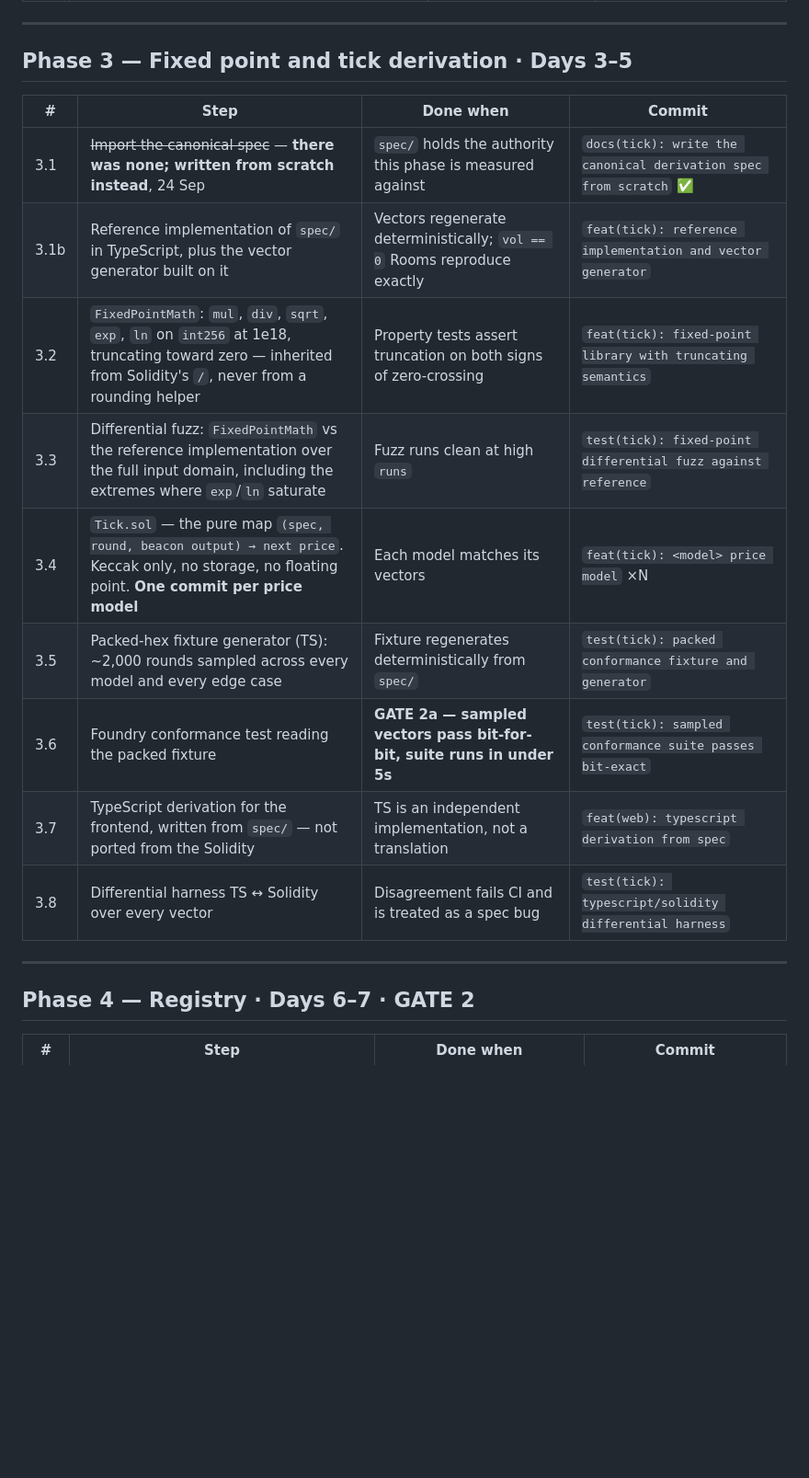
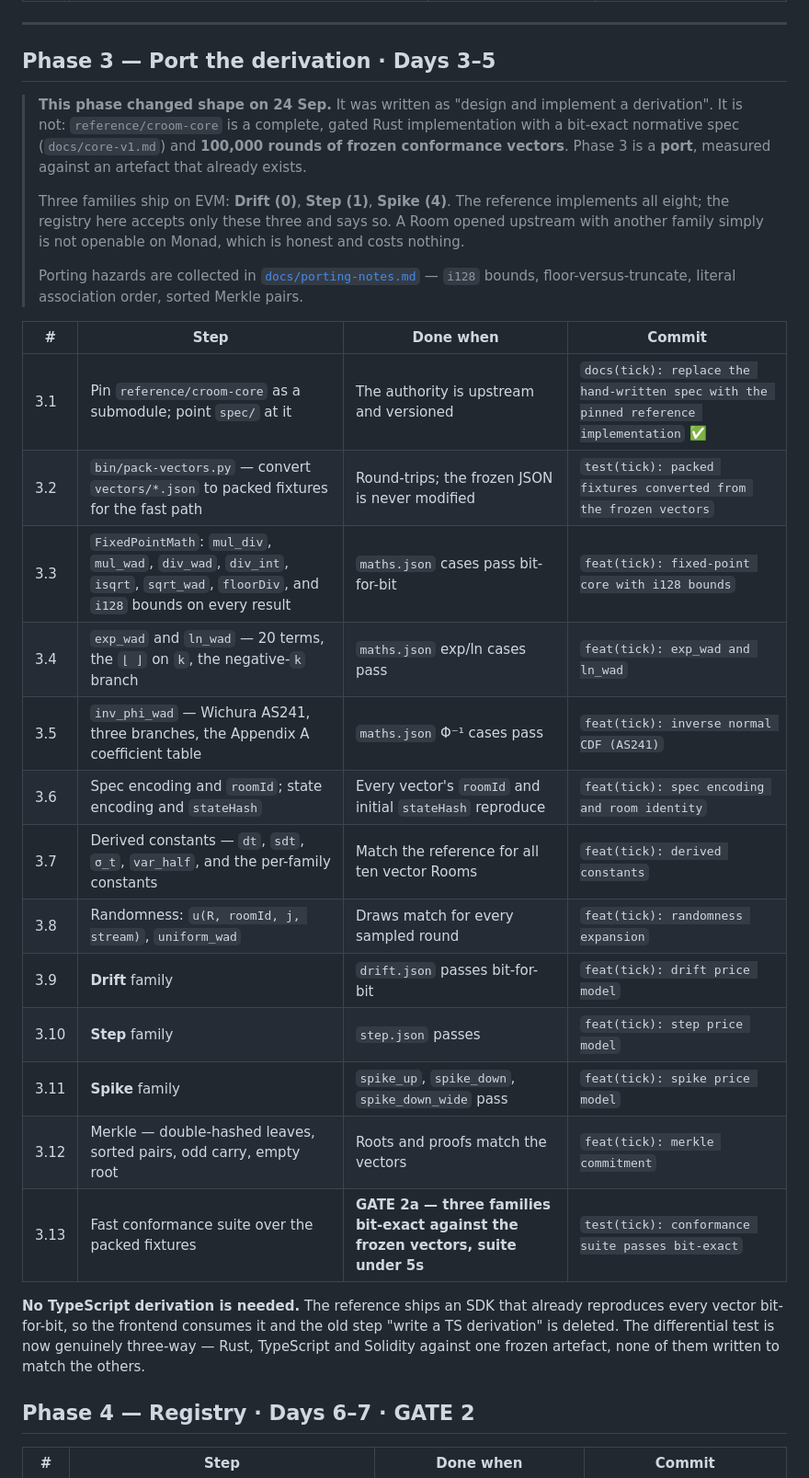
Before and after one commit to crackedstudio/croom-monad, a Markdown page: docs/PHASES.md, the part around one of its changes. Shown at 92% size. Rendered like a GitHub page; blank space fills up the shorter version.

Commit message:
docs: rewrite phase 3 as a port of the frozen reference

```diff
--- a/docs/PHASES.md
+++ b/docs/PHASES.md
@@ -91,21 +91,40 @@ will not be on day 10.
 
 ---
 
-## Phase 3 — Fixed point and tick derivation · Days 3–5
+## Phase 3 — Port the derivation · Days 3–5
+
+> **This phase changed shape on 24 Sep.** It was written as "design and implement a derivation".
+> It is not: `reference/croom-core` is a complete, gated Rust implementation with a bit-exact
+> normative spec (`docs/core-v1.md`) and **100,000 rounds of frozen conformance vectors**. Phase 3
+> is a **port**, measured against an artefact that already exists.
+>
+> Three families ship on EVM: **Drift (0)**, **Step (1)**, **Spike (4)**. The reference implements
+> all eight; the registry here accepts only these three and says so. A Room opened upstream with
+> another family simply is not openable on Monad, which is honest and costs nothing.
+>
+> Porting hazards are collected in [`docs/porting-notes.md`](porting-notes.md) — `i128` bounds,
+> floor-versus-truncate, literal association order, sorted Merkle pairs.
 
 | # | Step | Done when | Commit |
 | --- | --- | --- | --- |
-| 3.1 | ~~Import the canonical spec~~ — **there was none; written from scratch instead**, 24 Sep | `spec/` holds the authority this phase is measured against | `docs(tick): write the canonical derivation spec from scratch` ✅ |
-| 3.1b | Reference implementation of `spec/` in TypeScript, plus the vector generator built on it | Vectors regenerate deterministically; `vol == 0` Rooms reproduce exactly | `feat(tick): reference implementation and vector generator` |
-| 3.2 | `FixedPointMath`: `mul`, `div`, `sqrt`, `exp`, `ln` on `int256` at 1e18, truncating toward zero — inherited from Solidity's `/`, never from a rounding helper | Property tests assert truncation on both signs of zero-crossing | `feat(tick): fixed-point library with truncating semantics` |
-| 3.3 | Differential fuzz: `FixedPointMath` vs the reference implementation over the full input domain, including the extremes where `exp`/`ln` saturate | Fuzz runs clean at high `runs` | `test(tick): fixed-point differential fuzz against reference` |
-| 3.4 | `Tick.sol` — the pure map `(spec, round, beacon output) → next price`. Keccak only, no storage, no floating point. **One commit per price model** | Each model matches its vectors | `feat(tick): <model> price model` ×N |
-| 3.5 | Packed-hex fixture generator (TS): ~2,000 rounds sampled across every model and every edge case | Fixture regenerates deterministically from `spec/` | `test(tick): packed conformance fixture and generator` |
-| 3.6 | Foundry conformance test reading the packed fixture | **GATE 2a — sampled vectors pass bit-for-bit, suite runs in under 5s** | `test(tick): sampled conformance suite passes bit-exact` |
-| 3.7 | TypeScript derivation for the frontend, written from `spec/` — not ported from the Solidity | TS is an independent implementation, not a translation | `feat(web): typescript derivation from spec` |
-| 3.8 | Differential harness TS ↔ Solidity over every vector | Disagreement fails CI and is treated as a spec bug | `test(tick): typescript/solidity differential harness` |
+| 3.1 | Pin `reference/croom-core` as a submodule; point `spec/` at it | The authority is upstream and versioned | `docs(tick): replace the hand-written spec with the pinned reference implementation` ✅ |
+| 3.2 | `bin/pack-vectors.py` — convert `vectors/*.json` to packed fixtures for the fast path | Round-trips; the frozen JSON is never modified | `test(tick): packed fixtures converted from the frozen vectors` |
+| 3.3 | `FixedPointMath`: `mul_div`, `mul_wad`, `div_wad`, `div_int`, `isqrt`, `sqrt_wad`, `floorDiv`, and `i128` bounds on every result | `maths.json` cases pass bit-for-bit | `feat(tick): fixed-point core with i128 bounds` |
+| 3.4 | `exp_wad` and `ln_wad` — 20 terms, the `⌊ ⌋` on `k`, the negative-`k` branch | `maths.json` exp/ln cases pass | `feat(tick): exp_wad and ln_wad` |
+| 3.5 | `inv_phi_wad` — Wichura AS241, three branches, the Appendix A coefficient table | `maths.json` Φ⁻¹ cases pass | `feat(tick): inverse normal CDF (AS241)` |
+| 3.6 | Spec encoding and `roomId`; state encoding and `stateHash` | Every vector's `roomId` and initial `stateHash` reproduce | `feat(tick): spec encoding and room identity` |
+| 3.7 | Derived constants — `dt`, `sdt`, `σ_t`, `var_half`, and the per-family constants | Match the reference for all ten vector Rooms | `feat(tick): derived constants` |
+| 3.8 | Randomness: `u(R, roomId, j, stream)`, `uniform_wad` | Draws match for every sampled round | `feat(tick): randomness expansion` |
+| 3.9 | **Drift** family | `drift.json` passes bit-for-bit | `feat(tick): drift price model` |
+| 3.10 | **Step** family | `step.json` passes | `feat(tick): step price model` |
+| 3.11 | **Spike** family | `spike_up`, `spike_down`, `spike_down_wide` pass | `feat(tick): spike price model` |
+| 3.12 | Merkle — double-hashed leaves, sorted pairs, odd carry, empty root | Roots and proofs match the vectors | `feat(tick): merkle commitment` |
+| 3.13 | Fast conformance suite over the packed fixtures | **GATE 2a — three families bit-exact against the frozen vectors, suite under 5s** | `test(tick): conformance suite passes bit-exact` |
 
----
+**No TypeScript derivation is needed.** The reference ships an SDK that already reproduces every
+vector bit-for-bit, so the frontend consumes it and the old step "write a TS derivation" is deleted.
+The differential test is now genuinely three-way — Rust, TypeScript and Solidity against one frozen
+artefact, none of them written to match the others.
 
 ## Phase 4 — Registry · Days 6–7 · **GATE 2**
 
```
Also changed, not shown: other parts of docs/PHASES.md (+2 -2 lines).
